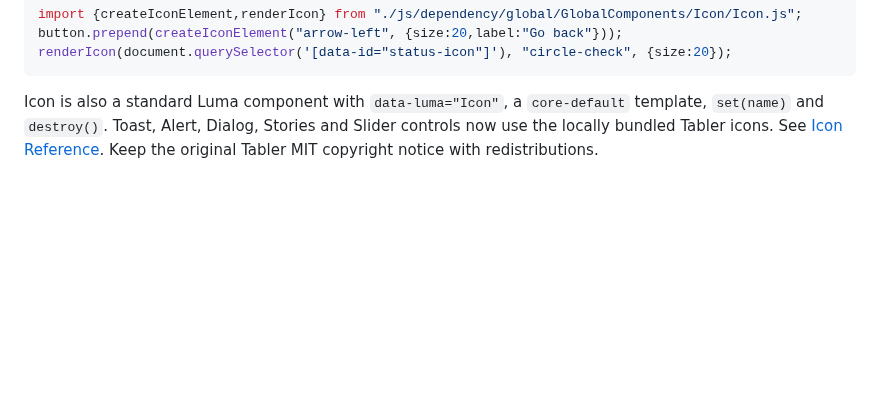
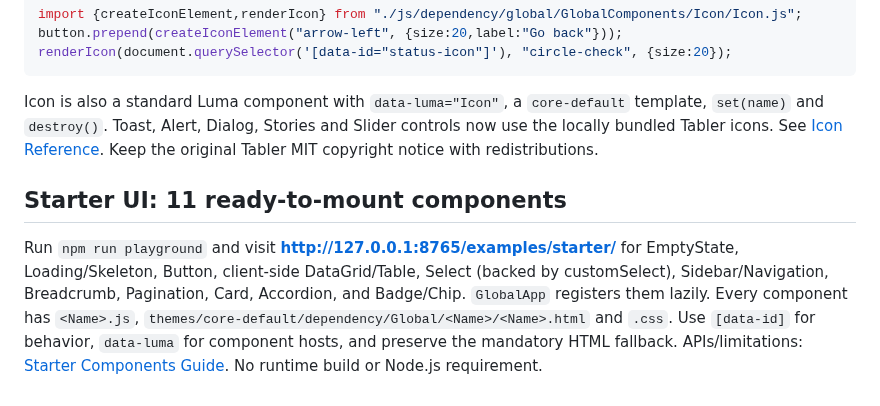
Before and after one commit to amiresp/LumaJS, a Markdown page: README.md, the part around the change. Rendered like a GitHub page; blank space fills up the shorter version.

Commit message:
docs(starter): sync README.md

````diff
--- a/README.md
+++ b/README.md
@@ -184,3 +184,8 @@ renderIcon(document.querySelector('[data-id="status-icon"]'), "circle-check", {s
 ```
 
 Icon is also a standard Luma component with `data-luma="Icon"`, a `core-default` template, `set(name)` and `destroy()`. Toast, Alert, Dialog, Stories and Slider controls now use the locally bundled Tabler icons. See [Icon Reference](docs/icons.md). Keep the original Tabler MIT copyright notice with redistributions.
+
+
+## Starter UI: 11 ready-to-mount components
+
+Run `npm run playground` and visit **http://127.0.0.1:8765/examples/starter/** for EmptyState, Loading/Skeleton, Button, client-side DataGrid/Table, Select (backed by customSelect), Sidebar/Navigation, Breadcrumb, Pagination, Card, Accordion, and Badge/Chip. `GlobalApp` registers them lazily. Every component has `<Name>.js`, `themes/core-default/dependency/Global/<Name>/<Name>.html` and `.css`. Use `[data-id]` for behavior, `data-luma` for component hosts, and preserve the mandatory HTML fallback. APIs/limitations: [Starter Components Guide](docs/starter-components.md). No runtime build or Node.js requirement.
````
